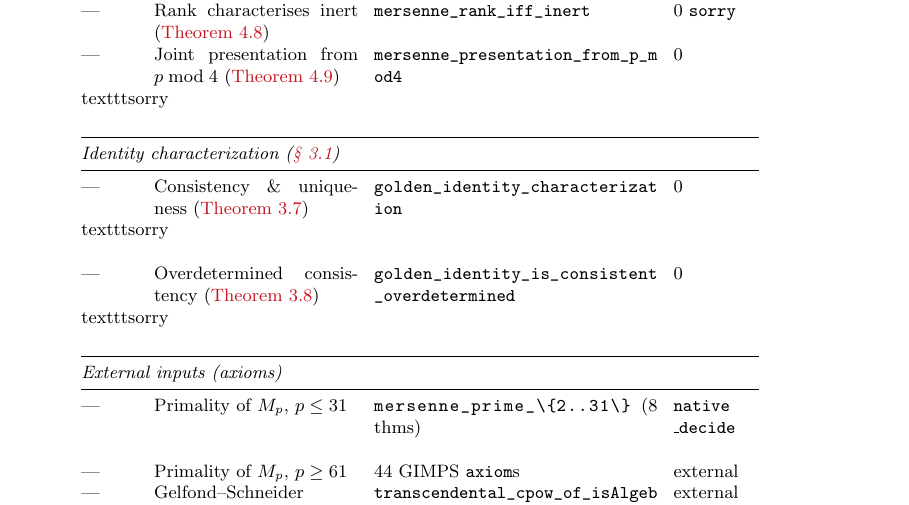
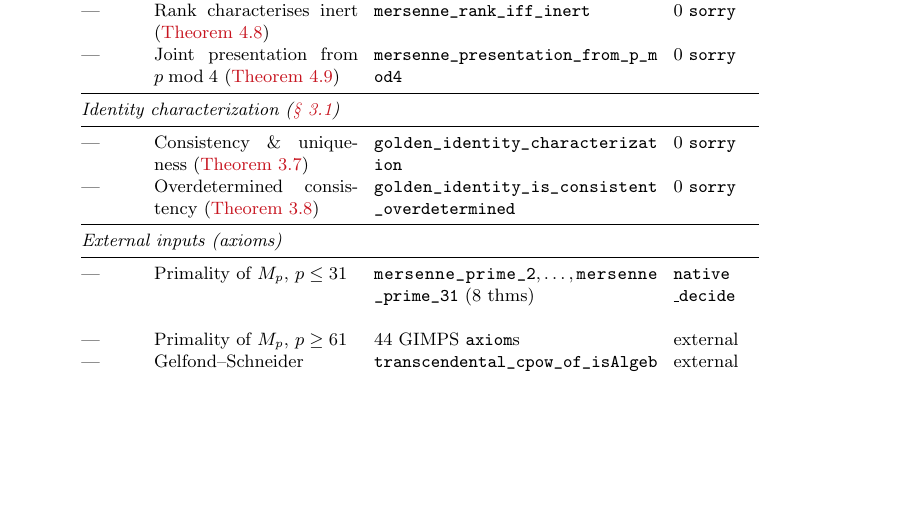
Before and after one commit to omega-pcf/04-mersenne-cr, a LaTeX paper (main.tex, which reads src/chapters/07-formal-verification.tex): part of page 21 of 21, cut so that both start at the same text, the shorter picture padded with empty space. Compiled offline with pdfLaTeX.

Commit message:
fix(07-formal-verification): unescape mersenne_prime and repair Status cells
Two distinct rendering bugs in Table 4 (External inputs / axioms):

1. The \lean{mersenne_prime_\{2..31\}} macro argument contained
   unbalanced braces. Since \lean takes a single argument, the inner
   \}.\} closed \lean prematurely, leaving 2..31\}} as literal text and
   printing backslash-escaped braces in the PDF. Replaced with
   \lean{mersenne_prime_2},\ldots,\lean{mersenne_prime_31}, which matches
   the eight actual theorems (p in {2,3,5,7,13,17,19,31}) in
   golden_mersenne.lean.

2. Three rows (Joint presentation, Consistency & uniqueness,
   Overdetermined consistency) had '$0$ \\texttt{sorry} \\\',
   where the doubled '\\' inside a tabular cell inserts a row break.
   This pushed '\texttt{sorry}' out of the Status cell and printed the
   literal string 'textttsorry' below the row. Reduced to a single
   trailing '\\' so '0 sorry' stays in its cell, matching the other
   rows in the same table.

```diff
--- a/src/chapters/07-formal-verification.tex
+++ b/src/chapters/07-formal-verification.tex
@@ -94,19 +94,19 @@ Clause & Statement & Lean identifier & Status \\
 --- & Rank characterises inert (\Cref{prop:rank-inert}) &
   \lean{mersenne\_rank\_iff\_inert} & $0$ \texttt{sorry} \\
 --- & Joint presentation from $p\bmod 4$ (\Cref{cor:joint}) &
-  \lean{mersenne\_presentation}\allowbreak\lean{\_from}\allowbreak\lean{\_p\_mod4} & $0$ \\texttt{sorry} \\\\
+  \lean{mersenne\_presentation}\allowbreak\lean{\_from}\allowbreak\lean{\_p\_mod4} & $0$ \texttt{sorry} \\
 \midrule
 \multicolumn{4}{@{}l}{\emph{Identity characterization (\Cref{ssec:characterization})}} \\
 \midrule
 --- & Consistency \& uniqueness (\Cref{thm:characterization}) &
-  \lean{golden\_identity}\allowbreak\lean{\_characterization} & $0$ \\texttt{sorry} \\\\
+  \lean{golden\_identity}\allowbreak\lean{\_characterization} & $0$ \texttt{sorry} \\
 --- & Overdetermined consistency (\Cref{rem:characterization}) &
-  \lean{golden\_identity}\allowbreak\lean{\_is}\allowbreak\lean{\_consistent}\allowbreak\lean{\_overdetermined} & $0$ \\texttt{sorry} \\\\
+  \lean{golden\_identity}\allowbreak\lean{\_is}\allowbreak\lean{\_consistent}\allowbreak\lean{\_overdetermined} & $0$ \texttt{sorry} \\
 \midrule
 \multicolumn{4}{@{}l}{\emph{External inputs (axioms)}} \\
 \midrule
 --- & Primality of $\Mp$, $p\leq 31$ &
-  \lean{mersenne\_prime\_\{2..31\}} (8 thms) &
+  \lean{mersenne\_prime\_2},\,\ldots,\,\lean{mersenne\_prime\_31} (8 thms) &
   \texttt{native}\allowbreak\texttt{\_decide} \\\\
 --- & Primality of $\Mp$, $p\geq 61$ & 44 GIMPS \texttt{axiom}s &
   external \\
```
